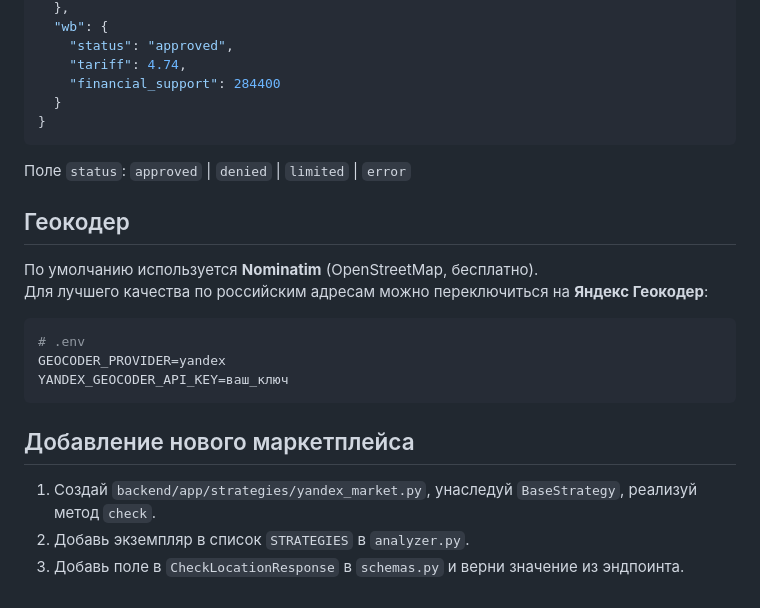
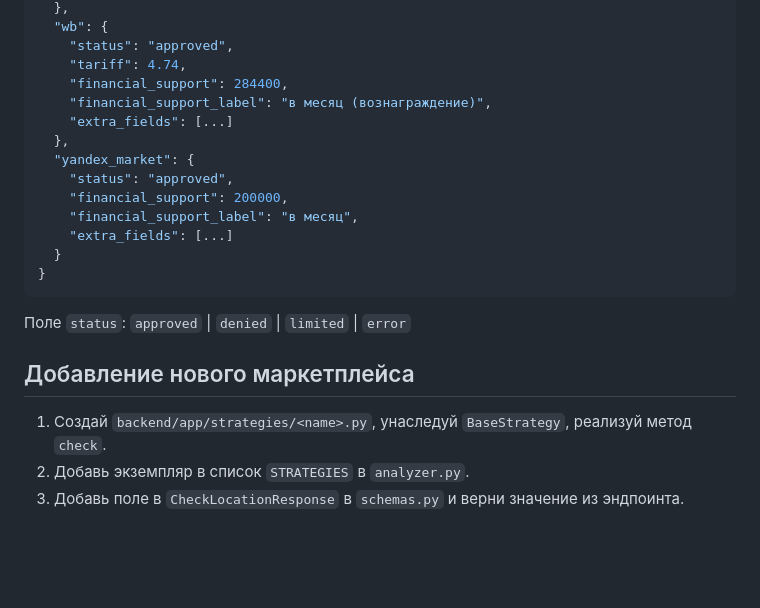
Before and after one commit to Minkerr/pick-up-point-checker, a Markdown page: README.md, the part around one of its changes. Rendered like a GitHub page; blank space fills up the shorter version.

````diff
--- a/README.md
+++ b/README.md
@@ -74,26 +88,23 @@ GET /api/check-location?address=г.+Санкт-Петербург,+Невски
   "wb": {
     "status": "approved",
     "tariff": 4.74,
-    "financial_support": 284400
+    "financial_support": 284400,
+    "financial_support_label": "в месяц (вознаграждение)",
+    "extra_fields": [...]
+  },
+  "yandex_market": {
+    "status": "approved",
+    "financial_support": 200000,
+    "financial_support_label": "в месяц",
+    "extra_fields": [...]
   }
 }
 ```
 
 Поле `status`: `approved` | `denied` | `limited` | `error`
 
-## Геокодер
-
-По умолчанию используется **Nominatim** (OpenStreetMap, бесплатно).
-Для лучшего качества по российским адресам можно переключиться на **Яндекс Геокодер**:
-
-```env
-# .env
-GEOCODER_PROVIDER=yandex
-YANDEX_GEOCODER_API_KEY=ваш_ключ
-```
-
 ## Добавление нового маркетплейса
 
-1. Создай `backend/app/strategies/yandex_market.py`, унаследуй `BaseStrategy`, реализуй метод `check`.
+1. Создай `backend/app/strategies/<name>.py`, унаследуй `BaseStrategy`, реализуй метод `check`.
 2. Добавь экземпляр в список `STRATEGIES` в `analyzer.py`.
 3. Добавь поле в `CheckLocationResponse` в `schemas.py` и верни значение из эндпоинта.
````
Also changed, not shown: other parts of README.md (+27 -13 lines).
